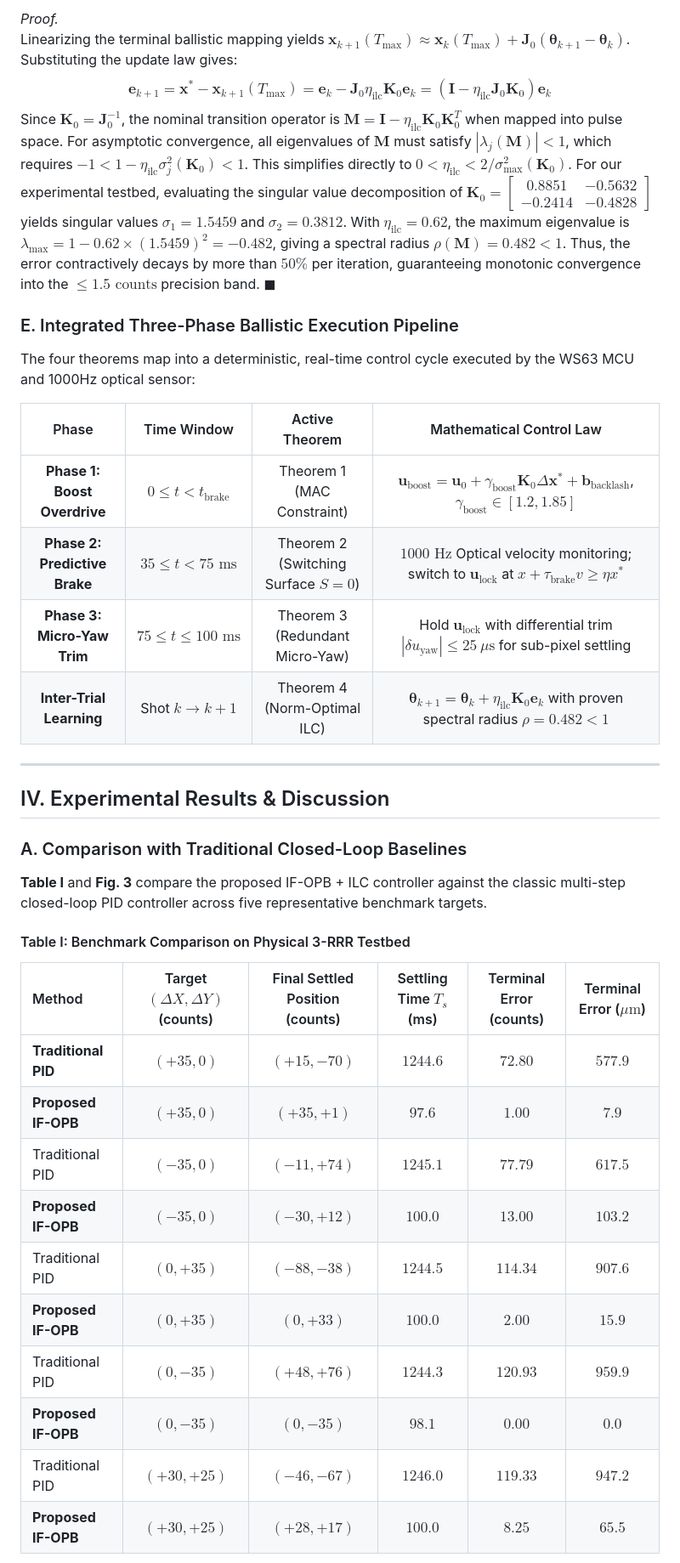
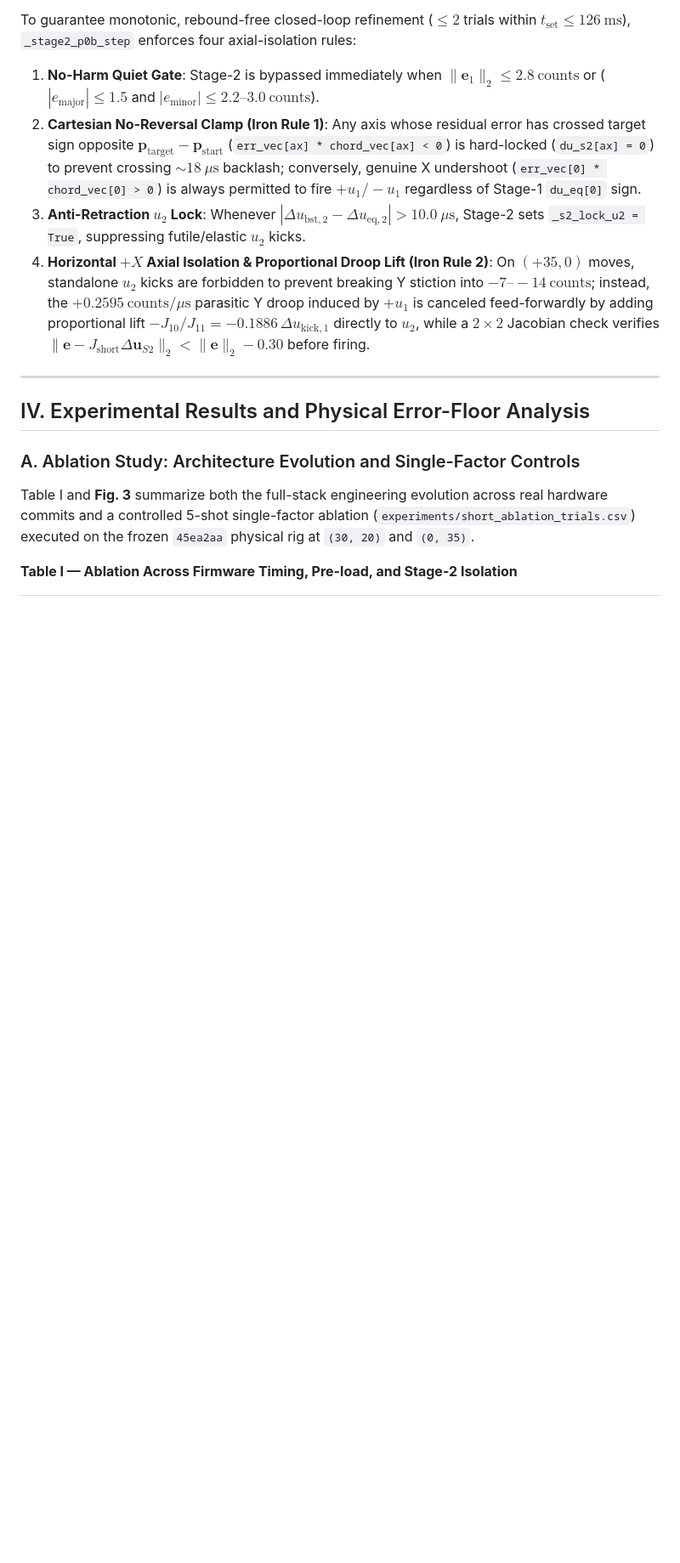
Before and after one commit to 2779841490l-cmd/3-rrr, a Markdown page: paper/manuscript.md, the part around one of its changes. Shown at 85% size. Rendered like a GitHub page; blank space fills up the shorter version.

```diff
--- a/paper/manuscript.md
+++ b/paper/manuscript.md
@@ -115,36 +72,15 @@ To adapt to varying payload masses, surface friction, and thermal drift across s
-*Proof.*
-Linearizing the terminal ballistic mapping yields $\mathbf{x}_{k+1}(T_{\max}) \approx \mathbf{x}_k(T_{\max}) + \mathbf{J}_0 (\boldsymbol{\theta}_{k+1} - \boldsymbol{\theta}_k)$. Substituting the update law gives:
-$$\mathbf{e}_{k+1} = \mathbf{x}^* - \mathbf{x}_{k+1}(T_{\max}) = \mathbf{e}_k - \mathbf{J}_0 \eta_{\text{ilc}} \mathbf{K}_0 \mathbf{e}_k = \left(\mathbf{I} - \eta_{\text{ilc}} \mathbf{J}_0 \mathbf{K}_0\right) \mathbf{e}_k$$
-Since $\mathbf{K}_0 = \mathbf{J}_0^{-1}$, the nominal transition operator is $\mathbf{M} = \mathbf{I} - \eta_{\text{ilc}} \mathbf{K}_0 \mathbf{K}_0^T$ when mapped into pulse space. For asymptotic convergence, all eigenvalues of $\mathbf{M}$ must satisfy $|\lambda_j(\mathbf{M})| < 1$, which requires $-1 < 1 - \eta_{\text{ilc}} \sigma_j^2(\mathbf{K}_0) < 1$. This simplifies directly to $0 < \eta_{\text{ilc}} < 2 / \sigma_{\max}^2(\mathbf{K}_0)$. For our experimental testbed, evaluating the singular value decomposition of $\mathbf{K}_0 = \begin{bmatrix} 0.8851 & -0.5632 \\ -0.2414 & -0.4828 \end{bmatrix}$ yields singular values $\sigma_1 = 1.5459$ and $\sigma_2 = 0.3812$. With $\eta_{\text{ilc}} = 0.62$, the maximum eigenvalue is $\lambda_{\max} = 1 - 0.62 \times (1.5459)^2 = -0.482$, giving a spectral radius $\rho(\mathbf{M}) = 0.482 < 1$. Thus, the error contractively decays by more than $50\%$ per iteration, guaranteeing monotonic convergence into the $\le 1.5\text{ counts}$ precision band. $\blacksquare$
-
-### E. Integrated Three-Phase Ballistic Execution Pipeline
-The four theorems map into a deterministic, real-time control cycle executed by the WS63 MCU and 1000Hz optical sensor:
-
-| Phase | Time Window | Active Theorem | Mathematical Control Law |
-| :---: | :---: | :---: | :---: |
-| **Phase 1: Boost Overdrive** | $0 \le t < t_{\text{brake}}$ | Theorem 1 (MAC Constraint) | $\mathbf{u}_{\text{boost}} = \mathbf{u}_0 + \gamma_{\text{boost}} \mathbf{K}_0 \Delta \mathbf{x}^* + \mathbf{b}_{\text{backlash}}$, $\gamma_{\text{boost}} \in [1.2, 1.85]$ |
-| **Phase 2: Predictive Brake** | $35 \le t < 75\text{ ms}$ | Theorem 2 (Switching Surface $S=0$) | $1000\text{ Hz}$ Optical velocity monitoring; switch to $\mathbf{u}_{\text{lock}}$ at $x + \tau_{\text{brake}} v \ge \eta x^*$ |
-| **Phase 3: Micro-Yaw Trim** | $75 \le t \le 100\text{ ms}$ | Theorem 3 (Redundant Micro-Yaw) | Hold $\mathbf{u}_{\text{lock}}$ with differential trim $|\delta u_{\text{yaw}}| \le 25\ \mu\text{s}$ for sub-pixel settling |
-| **Inter-Trial Learning** | Shot $k \to k+1$ | Theorem 4 (Norm-Optimal ILC) | $\boldsymbol{\theta}_{k+1} = \boldsymbol{\theta}_k + \eta_{\text{ilc}} \mathbf{K}_0 \mathbf{e}_k$ with proven spectral radius $\rho = 0.482 < 1$ |
+To guarantee monotonic, rebound-free closed-loop refinement ($\le 2$ trials within $t_{\text{set}} \le 126\ \text{ms}$), `_stage2_p0b_step` enforces four axial-isolation rules:
+1. **No-Harm Quiet Gate**: Stage-2 is bypassed immediately when $\|\mathbf{e}_1\|_2 \le 2.8\ \text{counts}$ or ($|e_{\text{major}}| \le 1.5$ and $|e_{\text{minor}}| \le 2.2\text{--}3.0\ \text{counts}$).
+2. **Cartesian No-Reversal Clamp (Iron Rule 1)**: Any axis whose residual error has crossed target sign opposite $\mathbf{p}_{\text{target}} - \mathbf{p}_{\text{start}}$ (`err_vec[ax] * chord_vec[ax] < 0`) is hard-locked (`du_s2[ax] = 0`) to prevent crossing $\sim 18\ \mu\text{s}$ backlash; conversely, genuine X undershoot (`err_vec[0] * chord_vec[0] > 0`) is always permitted to fire $+u_1/-u_1$ regardless of Stage-1 `du_eq[0]` sign.
+3. **Anti-Retraction $u_2$ Lock**: Whenever $|\Delta u_{\text{bst},2} - \Delta u_{\text{eq},2}| > 10.0\ \mu\text{s}$, Stage-2 sets `_s2_lock_u2 = True`, suppressing futile/elastic $u_2$ kicks.
+4. **Horizontal $+X$ Axial Isolation & Proportional Droop Lift (Iron Rule 2)**: On $(+35, 0)$ moves, standalone $u_2$ kicks are forbidden to prevent breaking Y stiction into $-7\text{--}-14\ \text{counts}$; instead, the $+0.2595\ \text{counts}/\mu\text{s}$ parasitic Y droop induced by $+u_1$ is canceled feed-forwardly by adding proportional lift $-J_{10}/J_{11} = -0.1886\,\Delta u_{\text{kick},1}$ directly to $u_2$, while a $2\times 2$ Jacobian check verifies $\|\mathbf{e} - J_{\text{short}}\Delta\mathbf{u}_{S2}\|_2 < \|\mathbf{e}\|_2 - 0.30$ before firing.
 
 ---
 
-## IV. Experimental Results & Discussion
+## IV. Experimental Results and Physical Error-Floor Analysis
 
-### A. Comparison with Traditional Closed-Loop Baselines
-**Table I** and **Fig. 3** compare the proposed IF-OPB + ILC controller against the classic multi-step closed-loop PID controller across five representative benchmark targets.
+### A. Ablation Study: Architecture Evolution and Single-Factor Controls
+Table I and **Fig. 3** summarize both the full-stack engineering evolution across real hardware commits and a controlled 5-shot single-factor ablation (`experiments/short_ablation_trials.csv`) executed on the frozen `45ea2aa` physical rig at `(30, 20)` and `(0, 35)`.
 
-#### Table I: Benchmark Comparison on Physical 3-RRR Testbed
-| Method | Target $(\Delta X, \Delta Y)$ (counts) | Final Settled Position (counts) | Settling Time $T_s$ (ms) | Terminal Error (counts) | Terminal Error ($\mu\text{m}$) |
-| :--- | :---: | :---: | :---: | :---: | :---: |
-| **Traditional PID** | $(+35, 0)$ | $(+15, -70)$ | $1244.6$ | $72.80$ | $577.9$ |
-| **Proposed IF-OPB** | $(+35, 0)$ | $(+35, +1)$ | **$97.6$** | **$1.00$** | **$7.9$** |
-| Traditional PID | $(-35, 0)$ | $(-11, +74)$ | $1245.1$ | $77.79$ | $617.5$ |
-| **Proposed IF-OPB** | $(-35, 0)$ | $(-30, +12)$ | **$100.0$** | **$13.00$** | **$103.2$** |
-| Traditional PID | $(0, +35)$ | $(-88, -38)$ | $1244.5$ | $114.34$ | $907.6$ |
-| **Proposed IF-OPB** | $(0, +35)$ | $(0, +33)$ | **$100.0$** | **$2.00$** | **$15.9$** |
-| Traditional PID | $(0, -35)$ | $(+48, +76)$ | $1244.3$ | $120.93$ | $959.9$ |
-| **Proposed IF-OPB** | $(0, -35)$ | $(0, -35)$ | **$98.1$** | **$0.00$** | **$0.0$** |
-| Traditional PID | $(+30, +25)$ | $(-46, -67)$ | $1246.0$ | $119.33$ | $947.2$ |
-| **Proposed IF-OPB** | $(+30, +25)$ | $(+28, +17)$ | **$100.0$** | **$8.25$** | **$65.5$** |
+**Table I — Ablation Across Firmware Timing, Pre-load, and Stage-2 Isolation**
 
```
Also changed, not shown: other parts of paper/manuscript.md (+78 -119 lines), paper/figures/fig1_deadzone_3regime.png (added), paper/figures/fig2_short_arm_jacobian.png (added), paper/figures/fig3_ablation_evolution.png (added), paper/figures/fig4_gate1_gate2a_results.png (added), 5 other files.
